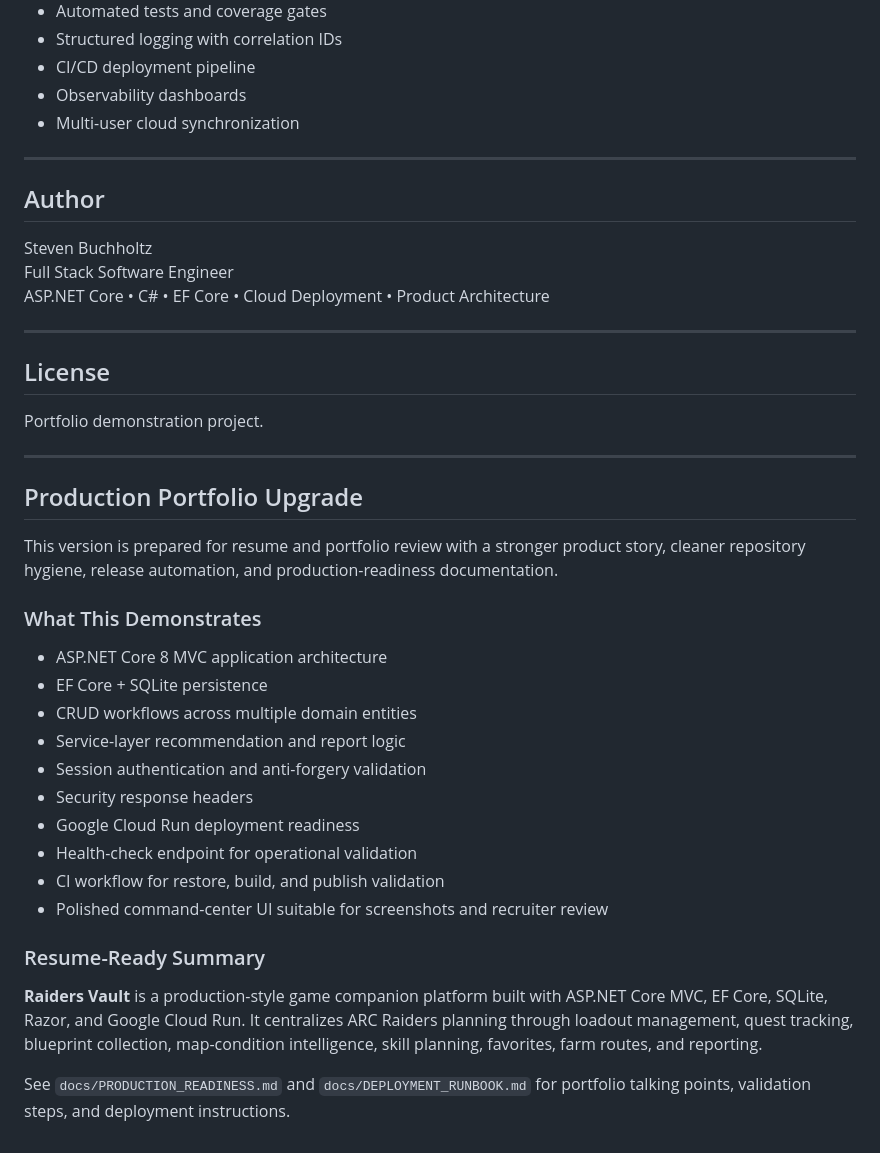
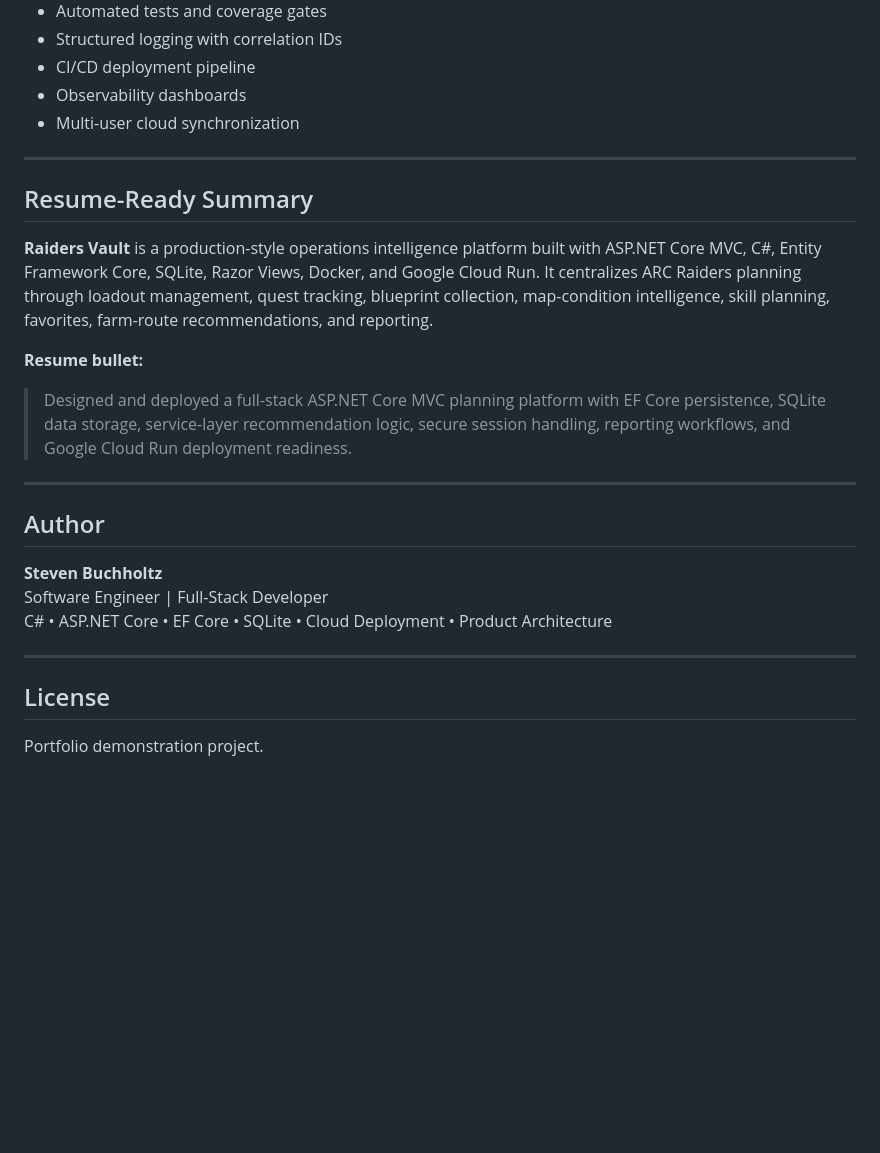
Before and after one commit to Sphere1976/Raiders-Vault, a Markdown page: README.md, the part around one of its changes. GitHub-like rendering; blank space fills up the shorter version.

```diff
--- a/README.md
+++ b/README.md
@@ -190,39 +243,24 @@ High-impact future upgrades:
 
 ---
 
+## Resume-Ready Summary
+
+**Raiders Vault** is a production-style operations intelligence platform built with ASP.NET Core MVC, C#, Entity Framework Core, SQLite, Razor Views, Docker, and Google Cloud Run. It centralizes ARC Raiders planning through loadout management, quest tracking, blueprint collection, map-condition intelligence, skill planning, favorites, farm-route recommendations, and reporting.
+
+**Resume bullet:**
+
+> Designed and deployed a full-stack ASP.NET Core MVC planning platform with EF Core persistence, SQLite data storage, service-layer recommendation logic, secure session handling, reporting workflows, and Google Cloud Run deployment readiness.
+
+---
+
 ## Author
 
-Steven Buchholtz
-Full Stack Software Engineer
-ASP.NET Core • C# • EF Core • Cloud Deployment • Product Architecture
+**Steven Buchholtz**
+Software Engineer | Full-Stack Developer
+C# • ASP.NET Core • EF Core • SQLite • Cloud Deployment • Product Architecture
 
 ---
 
 ## License
 
 Portfolio demonstration project.
-
----
-
-## Production Portfolio Upgrade
-
-This version is prepared for resume and portfolio review with a stronger product story, cleaner repository hygiene, release automation, and production-readiness documentation.
-
-### What This Demonstrates
-
-- ASP.NET Core 8 MVC application architecture
-- EF Core + SQLite persistence
-- CRUD workflows across multiple domain entities
-- Service-layer recommendation and report logic
-- Session authentication and anti-forgery validation
-- Security response headers
-- Google Cloud Run deployment readiness
-- Health-check endpoint for operational validation
-- CI workflow for restore, build, and publish validation
-- Polished command-center UI suitable for screenshots and recruiter review
-
-### Resume-Ready Summary
-
-**Raiders Vault** is a production-style game companion platform built with ASP.NET Core MVC, EF Core, SQLite, Razor, and Google Cloud Run. It centralizes ARC Raiders planning through loadout management, quest tracking, blueprint collection, map-condition intelligence, skill planning, favorites, farm routes, and reporting.
-
-See `docs/PRODUCTION_READINESS.md` and `docs/DEPLOYMENT_RUNBOOK.md` for portfolio talking points, validation steps, and deployment instructions.
```
Also changed, not shown: other parts of README.md (+114 -61 lines).
